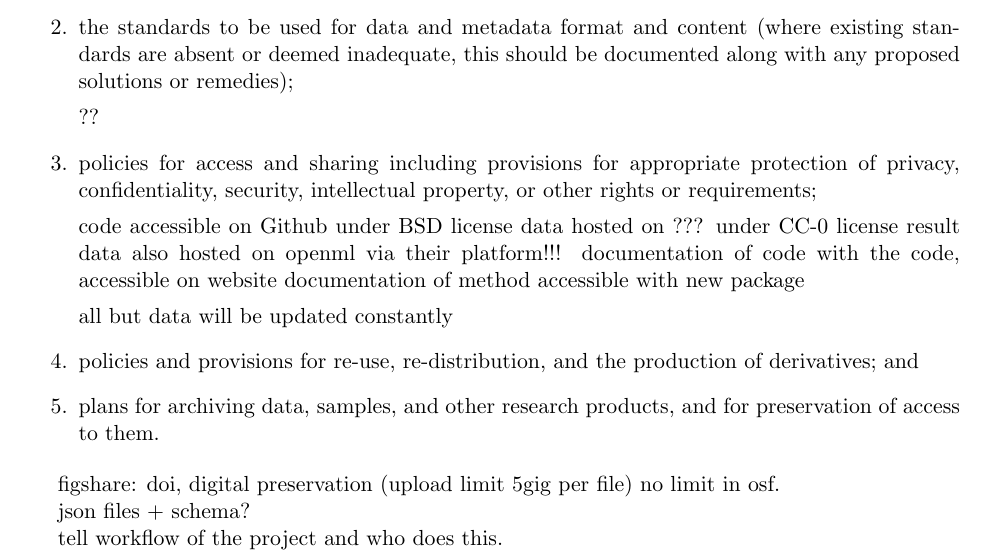
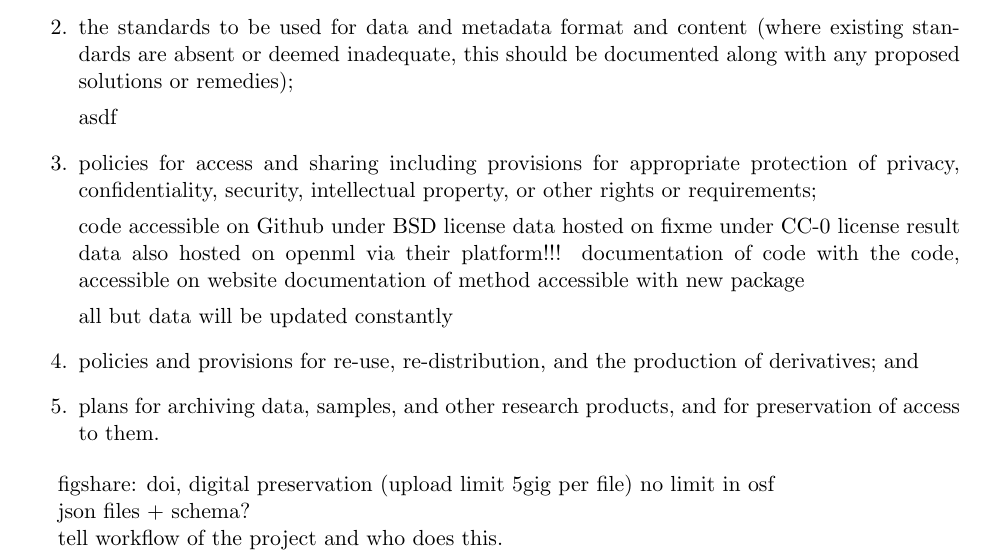
Before and after one commit to amueller/nsf-biosketch, a LaTeX document (NSFmaster.tex, which reads NSFdata.tex): part of page 1 of 16, cut so that both start at the same text. Compiled offline with pdfLaTeX.

Commit message:
minor fixes to build

```diff
--- a/NSFdata.tex
+++ b/NSFdata.tex
@@ -55,14 +55,14 @@ documentation of evaluation procedure etc (how data was collected)
     existing standards are absent or deemed inadequate, this should be
     documented along with any proposed solutions or remedies);
 
-??
+asdf
 
 \item policies for access and sharing including provisions for appropriate
     protection of privacy, confidentiality, security, intellectual property, or
     other rights or requirements;
 
 code accessible on Github under BSD license
-data hosted on ??? under CC-0 license
+data hosted on fixme under CC-0 license
 result data also hosted on openml via their platform!!!
 documentation of code with the code, accessible on website
 documentation of method accessible with new package
@@ -96,12 +96,12 @@ all but data will be updated constantly
 % explicitly say what metadata schema is.
 
 figshare: doi, digital preservation (upload limit 5gig per file)
-no limit in osf.
+no limit in osf
 
 json files + schema?
 
 tell workflow of the project
-and who does this.
+and who does this.\
 
 long term preservation: community of developers
 
```
Also changed, not shown: NSFmaster.tex (+1 -2 lines).
